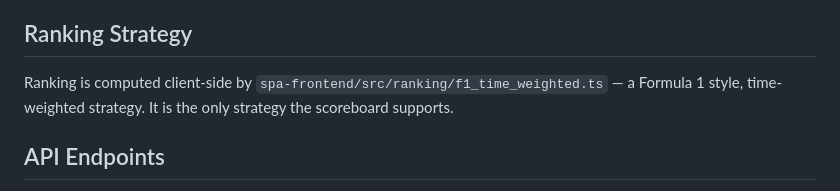
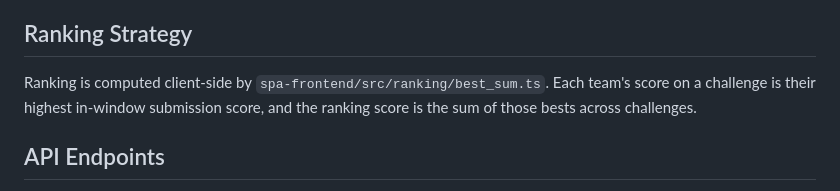
Before and after one commit to remote-exercise-framework/ref, a Markdown page: docs/SCOREBOARD.md, the part around the change. Rendered like a GitHub page.

Commit message:
Update SCOREBOARD.md ranking section for the best_sum strategy

```diff
--- a/docs/SCOREBOARD.md
+++ b/docs/SCOREBOARD.md
@@ -92,8 +92,9 @@ config edit view validates each per-task entry with it before persisting.
 ## Ranking Strategy
 
 Ranking is computed client-side by
-`spa-frontend/src/ranking/f1_time_weighted.ts` — a Formula 1 style,
-time-weighted strategy. It is the only strategy the scoreboard supports.
+`spa-frontend/src/ranking/best_sum.ts`. Each team's score on a challenge
+is their highest in-window submission score, and the ranking score is
+the sum of those bests across challenges.
 
 ## API Endpoints
 
```
